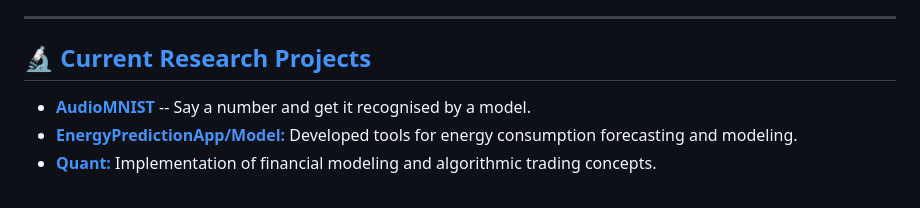
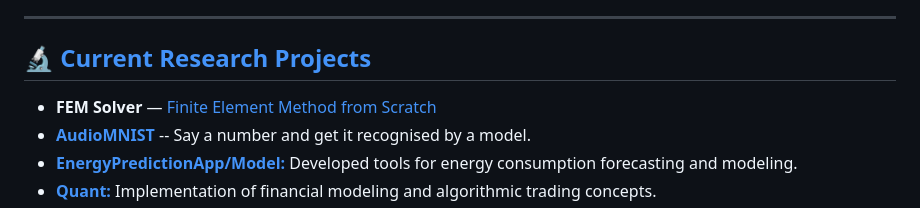
Before and after one commit to bhavinmoriya/bhavinmoriya, a Markdown page: README.md, the part around the change. Rendered like a GitHub page.

Commit message:
Update current research projects in README

```diff
--- a/README.md
+++ b/README.md
@@ -7,6 +7,7 @@
 ---
 
 ## 🔬 [**Current Research Projects**](CurrentProject.md)
+- **FEM Solver** — [Finite Element Method from Scratch](https://github.com/bhavinmoriya/fem-project)
 - [**AudioMNIST**](https://github.com/bhavinmoriya/GradioApps/tree/main/AudioMNIST) -- Say a number and get it recognised by a model.
 - [**EnergyPredictionApp/Model:**](https://energypredictionapp.onrender.com) Developed tools for energy consumption forecasting and modeling.
 - [**Quant:**](https://github.com/bhavinmoriya/Quant) Implementation of financial modeling and algorithmic trading concepts.
```
